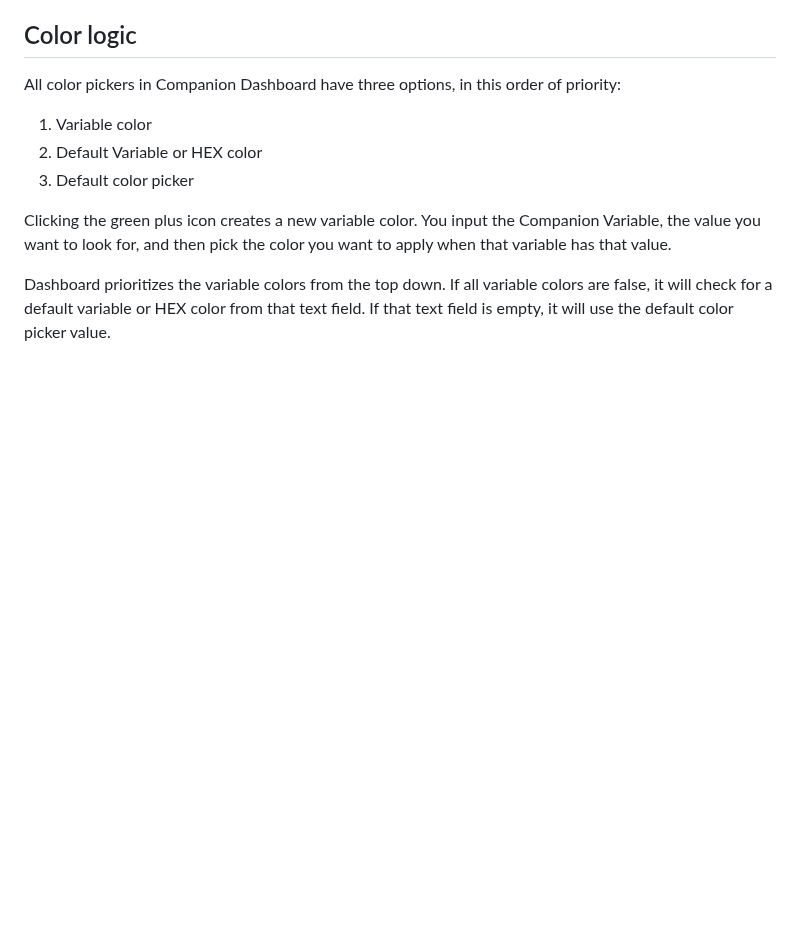
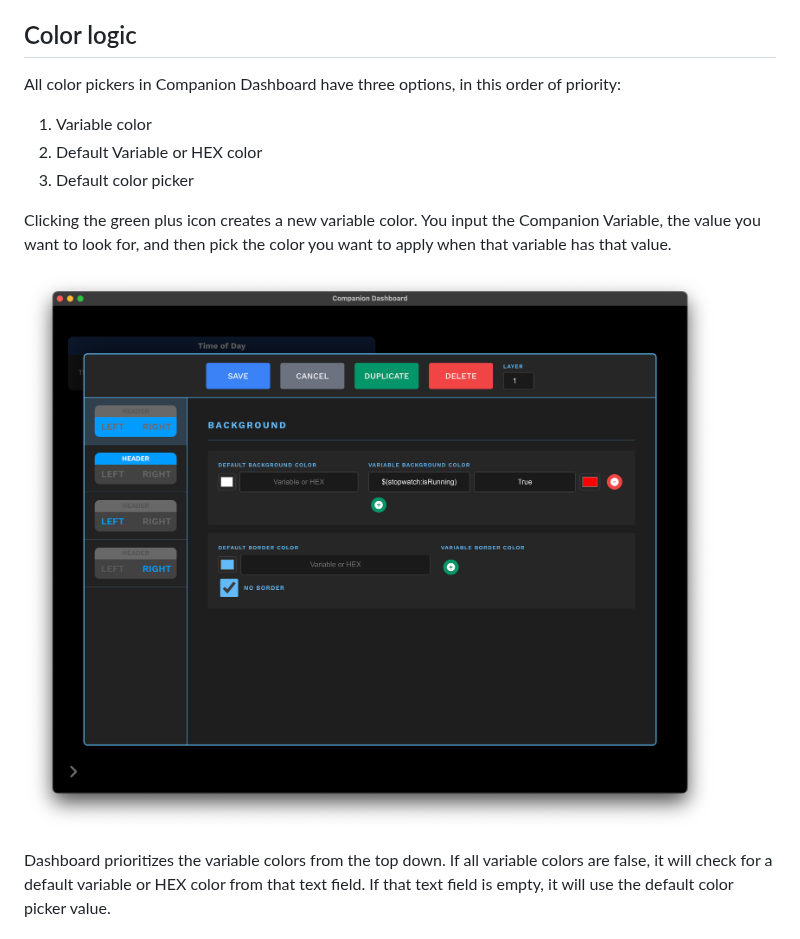
Before and after one commit to tomhillmeyer/companion-dashboard, a Markdown page: README.md, the part around the change. GitHub-like rendering; pictures changed too: screenshots/variable-color-modal.png (added); blank space fills up the shorter version.

Commit message:
Update README for v1.1.0

```diff
--- a/README.md
+++ b/README.md
@@ -33,6 +33,8 @@ All color pickers in Companion Dashboard have three options, in this order of pr
 3. Default color picker
 
 Clicking the green plus icon creates a new variable color. You input the Companion Variable, the value you want to look for, and then pick the color you want to apply when that variable has that value.
+
+![App Screenshot](https://raw.githubusercontent.com/tomhillmeyer/companion-dashboard/refs/heads/main/screenshots/variable-color-modal.png)
 
 Dashboard prioritizes the variable colors from the top down. If all variable colors are false, it will check for a default variable or HEX color from that text field. If that text field is empty, it will use the default color picker value.
 
```
